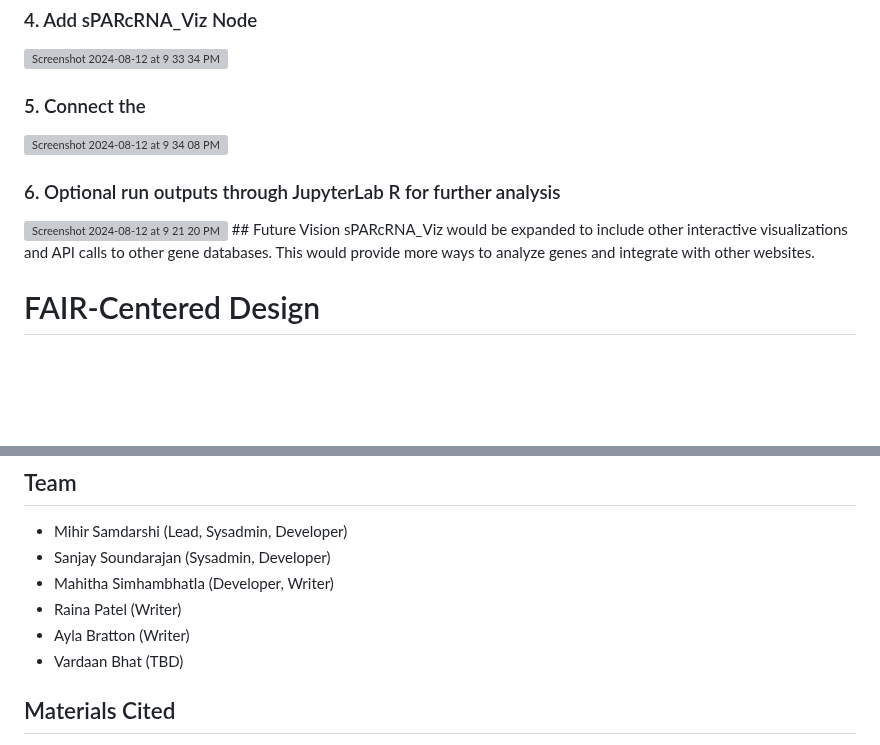
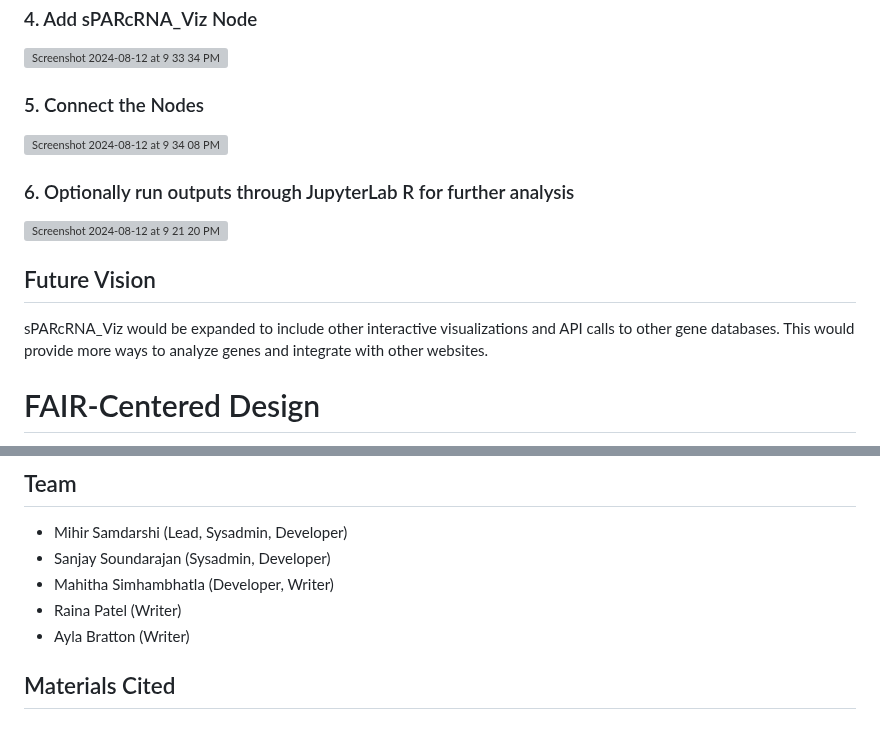
Before and after one commit to SPARC-FAIR-Codeathon/sPARcRNA_Viz, a Markdown page: README.md, 2 parts joined by grey strips. Drawn GitHub-style; blank space fills up the shorter version; grey boxes are pictures that could not be loaded.

Commit message:
Update README.md
Basic formatting changes

```diff
--- a/README.md
+++ b/README.md
@@ -133,11 +135,12 @@ The [scRNA-seq data]() used in the tutorial is from the SPARC Portal.
 ### 4. Add sPARcRNA_Viz Node
 <img width="500" alt="Screenshot 2024-08-12 at 9 33 34 PM" src="https://github.com/user-attachments/assets/43b92fb3-44e4-42ea-ada2-bbf2bc866528">
 
-### 5. Connect the
+### 5. Connect the Nodes
 <img width="500" alt="Screenshot 2024-08-12 at 9 34 08 PM" src="https://github.com/user-attachments/assets/f49395fe-d51b-4ec1-88f9-b4eae37ce0a9">
 
-### 6. Optional run outputs through JupyterLab R for further analysis
+### 6. Optionally run outputs through JupyterLab R for further analysis
 <img width="500" alt="Screenshot 2024-08-12 at 9 21 20 PM" src="https://github.com/user-attachments/assets/8c8b0833-90eb-4fea-af5e-13e2947b7d33">
+
 ## Future Vision
 sPARcRNA_Viz would be expanded to include other interactive visualizations and API calls to other gene databases. This would provide more ways to analyze genes and integrate with other websites.
 
@@ -175,7 +178,6 @@ Fork this repository and submit a pull request to contribute.
 - Mahitha Simhambhatla (Developer, Writer)
 - Raina Patel (Writer)
 - Ayla Bratton (Writer)
-- Vardaan Bhat (TBD)
 ## Materials Cited
 <a id="1">[1]</a>
 Ben Aribi, H., Ding, M., & Kiran, A. (2023).
```
Also changed, not shown: other parts of README.md (+9 -7 lines).
